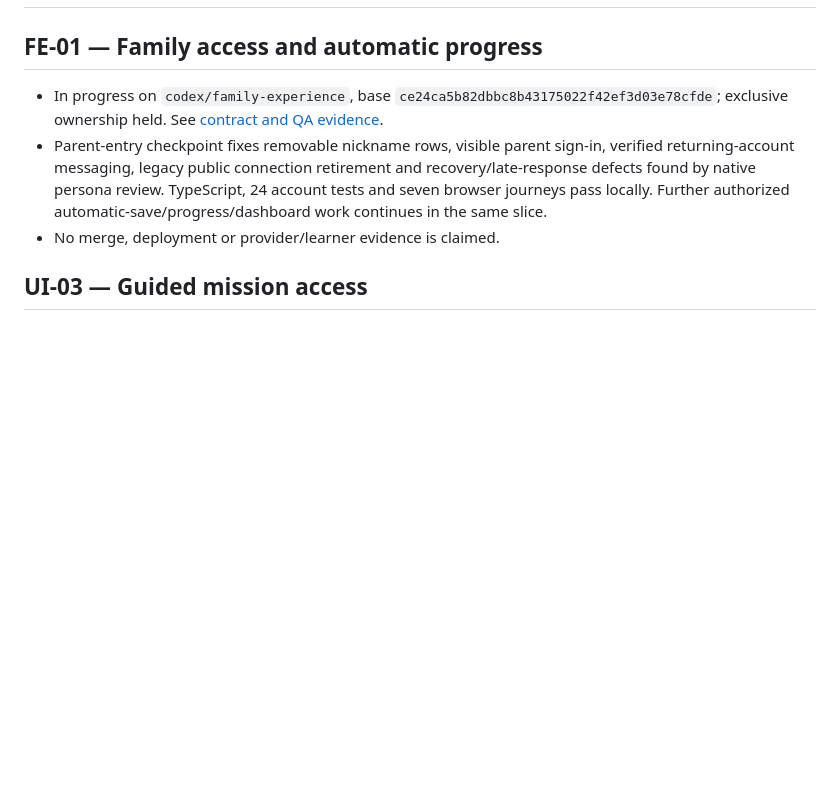
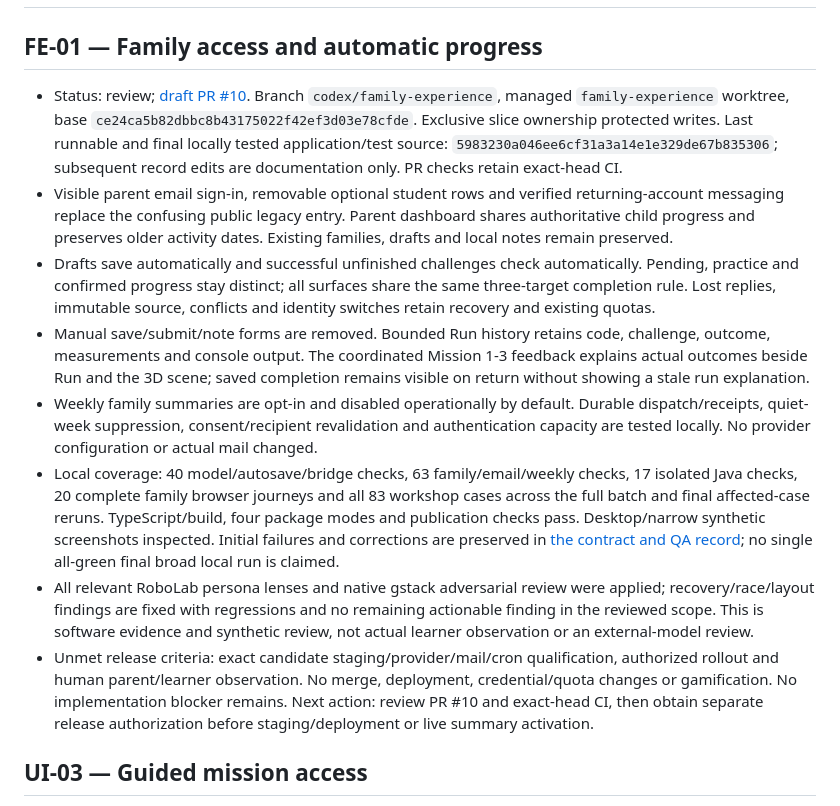
Before and after one commit to willcheung/3d-robotics-hack, a Markdown page: docs/PROGRESS.md, the part around the change. GitHub-like rendering; blank space fills up the shorter version.

```diff
--- a/docs/PROGRESS.md
+++ b/docs/PROGRESS.md
@@ -2,9 +2,14 @@
 
 ## FE-01 — Family access and automatic progress
 
-- In progress on `codex/family-experience`, base `ce24ca5b82dbbc8b43175022f42ef3d03e78cfde`; exclusive ownership held. See [contract and QA evidence](FAMILY-EXPERIENCE.md).
-- Parent-entry checkpoint fixes removable nickname rows, visible parent sign-in, verified returning-account messaging, legacy public connection retirement and recovery/late-response defects found by native persona review. TypeScript, 24 account tests and seven browser journeys pass locally. Further authorized automatic-save/progress/dashboard work continues in the same slice.
-- No merge, deployment or provider/learner evidence is claimed.
+- Status: review; [draft PR #10](https://github.com/willcheung/3d-robotics-hack/pull/10). Branch `codex/family-experience`, managed `family-experience` worktree, base `ce24ca5b82dbbc8b43175022f42ef3d03e78cfde`. Exclusive slice ownership protected writes. Last runnable and final locally tested application/test source: `5983230a046ee6cf31a3a14e1e329de67b835306`; subsequent record edits are documentation only. PR checks retain exact-head CI.
+- Visible parent email sign-in, removable optional student rows and verified returning-account messaging replace the confusing public legacy entry. Parent dashboard shares authoritative child progress and preserves older activity dates. Existing families, drafts and local notes remain preserved.
+- Drafts save automatically and successful unfinished challenges check automatically. Pending, practice and confirmed progress stay distinct; all surfaces share the same three-target completion rule. Lost replies, immutable source, conflicts and identity switches retain recovery and existing quotas.
+- Manual save/submit/note forms are removed. Bounded Run history retains code, challenge, outcome, measurements and console output. The coordinated Mission 1-3 feedback explains actual outcomes beside Run and the 3D scene; saved completion remains visible on return without showing a stale run explanation.
+- Weekly family summaries are opt-in and disabled operationally by default. Durable dispatch/receipts, quiet-week suppression, consent/recipient revalidation and authentication capacity are tested locally. No provider configuration or actual mail changed.
+- Local coverage: 40 model/autosave/bridge checks, 63 family/email/weekly checks, 17 isolated Java checks, 20 complete family browser journeys and all 83 workshop cases across the full batch and final affected-case reruns. TypeScript/build, four package modes and publication checks pass. Desktop/narrow synthetic screenshots inspected. Initial failures and corrections are preserved in [the contract and QA record](FAMILY-EXPERIENCE.md); no single all-green final broad local run is claimed.
+- All relevant RoboLab persona lenses and native gstack adversarial review were applied; recovery/race/layout findings are fixed with regressions and no remaining actionable finding in the reviewed scope. This is software evidence and synthetic review, not actual learner observation or an external-model review.
+- Unmet release criteria: exact candidate staging/provider/mail/cron qualification, authorized rollout and human parent/learner observation. No merge, deployment, credential/quota changes or gamification. No implementation blocker remains. Next action: review PR #10 and exact-head CI, then obtain separate release authorization before staging/deployment or live summary activation.
 
 ## UI-03 — Guided mission access
 
```
Also changed, not shown: docs/FAMILY-EXPERIENCE.md (+23 -5 lines), docs/TASKS.md (+1 -1 lines).
